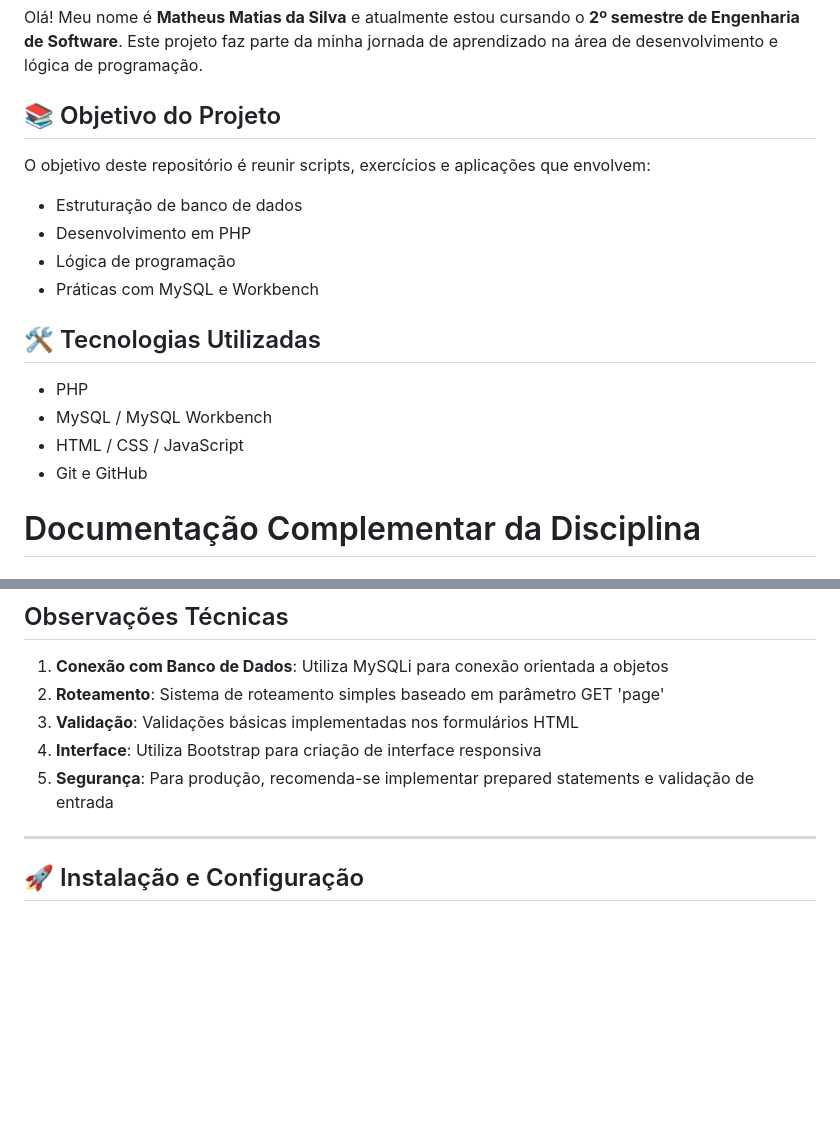
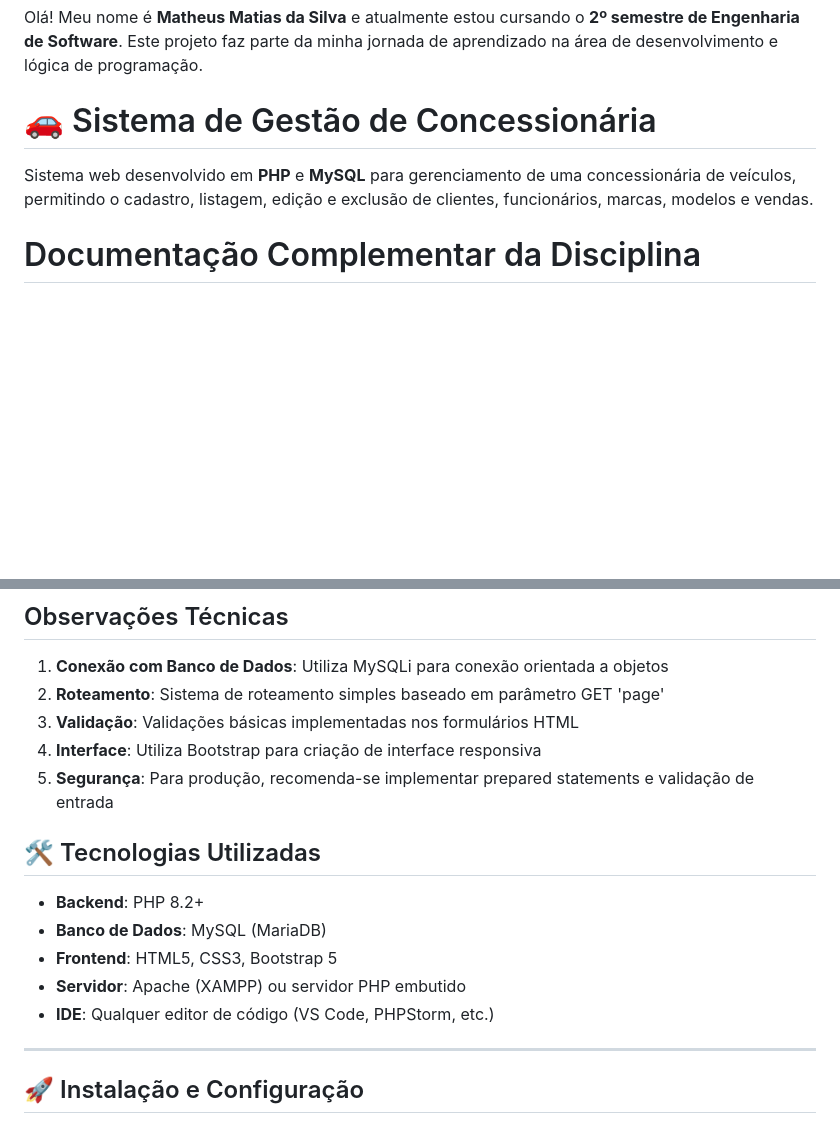
Before and after one commit to matheusmatiassilva/TecnicadeDesenvolvimento-de-Algoritmos_TecnicasdeProgramacao, a Markdown page: README.md, 2 parts joined by grey strips. GitHub-like rendering; blank space fills up the shorter version.

```diff
--- a/README.md
+++ b/README.md
@@ -6,21 +6,9 @@ Este repositório contém os materiais e códigos desenvolvidos durante a discip
 
 Olá! Meu nome é **Matheus Matias da Silva** e atualmente estou cursando o **2º semestre de Engenharia de Software**. Este projeto faz parte da minha jornada de aprendizado na área de desenvolvimento e lógica de programação.
 
-## 📚 Objetivo do Projeto
+# 🚗 Sistema de Gestão de Concessionária
 
-O objetivo deste repositório é reunir scripts, exercícios e aplicações que envolvem:
-
-- Estruturação de banco de dados
-- Desenvolvimento em PHP
-- Lógica de programação
-- Práticas com MySQL e Workbench
-
-## 🛠️ Tecnologias Utilizadas
-
-- PHP
-- MySQL / MySQL Workbench
-- HTML / CSS / JavaScript
-- Git e GitHub
+Sistema web desenvolvido em **PHP** e **MySQL** para gerenciamento de uma concessionária de veículos, permitindo o cadastro, listagem, edição e exclusão de clientes, funcionários, marcas, modelos e vendas.
 
 # Documentação Complementar da Disciplina
 
@@ -580,6 +568,14 @@ FIM SUBALGORITMO
 4. **Interface**: Utiliza Bootstrap para criação de interface responsiva
 5. **Segurança**: Para produção, recomenda-se implementar prepared statements e validação de entrada
 
+ ## 🛠️ Tecnologias Utilizadas
+
+- **Backend**: PHP 8.2+
+- **Banco de Dados**: MySQL (MariaDB)
+- **Frontend**: HTML5, CSS3, Bootstrap 5
+- **Servidor**: Apache (XAMPP) ou servidor PHP embutido
+- **IDE**: Qualquer editor de código (VS Code, PHPStorm, etc.)
+
 ---
 ## 🚀 Instalação e Configuração
 
```
